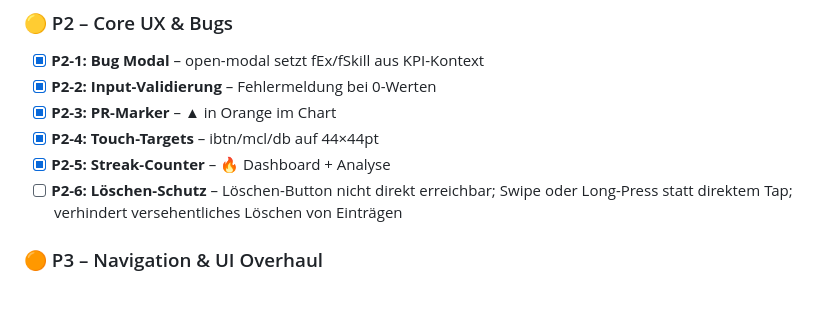
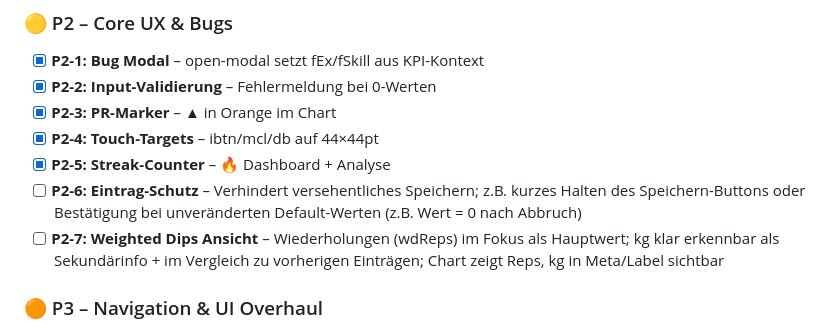
Before and after one commit to Tamir235/cyborg-kpi, a Markdown page: CLAUDE.md, the part around the change. Rendered like a GitHub page; blank space fills up the shorter version.

Commit message:
docs: P2-6 korrigiert (eintragen nicht löschen), P2-7 Weighted Dips Ansicht

```diff
--- a/CLAUDE.md
+++ b/CLAUDE.md
@@ -277,7 +277,8 @@ Quick Log: 6 Kacheln Bottom Sheet → direkt Formular
 - [x] **P2-3: PR-Marker** – ▲ in Orange im Chart
 - [x] **P2-4: Touch-Targets** – ibtn/mcl/db auf 44×44pt
 - [x] **P2-5: Streak-Counter** – 🔥 Dashboard + Analyse
-- [ ] **P2-6: Löschen-Schutz** – Löschen-Button nicht direkt erreichbar; Swipe oder Long-Press statt direktem Tap; verhindert versehentliches Löschen von Einträgen
+- [ ] **P2-6: Eintrag-Schutz** – Verhindert versehentliches Speichern; z.B. kurzes Halten des Speichern-Buttons oder Bestätigung bei unveränderten Default-Werten (z.B. Wert = 0 nach Abbruch)
+- [ ] **P2-7: Weighted Dips Ansicht** – Wiederholungen (wdReps) im Fokus als Hauptwert; kg klar erkennbar als Sekundärinfo + im Vergleich zu vorherigen Einträgen; Chart zeigt Reps, kg in Meta/Label sichtbar
 
 ### 🟠 P3 – Navigation & UI Overhaul
 - [x] **NAV-1:** Tabs → Home · Log · Profil · Analyse
```
